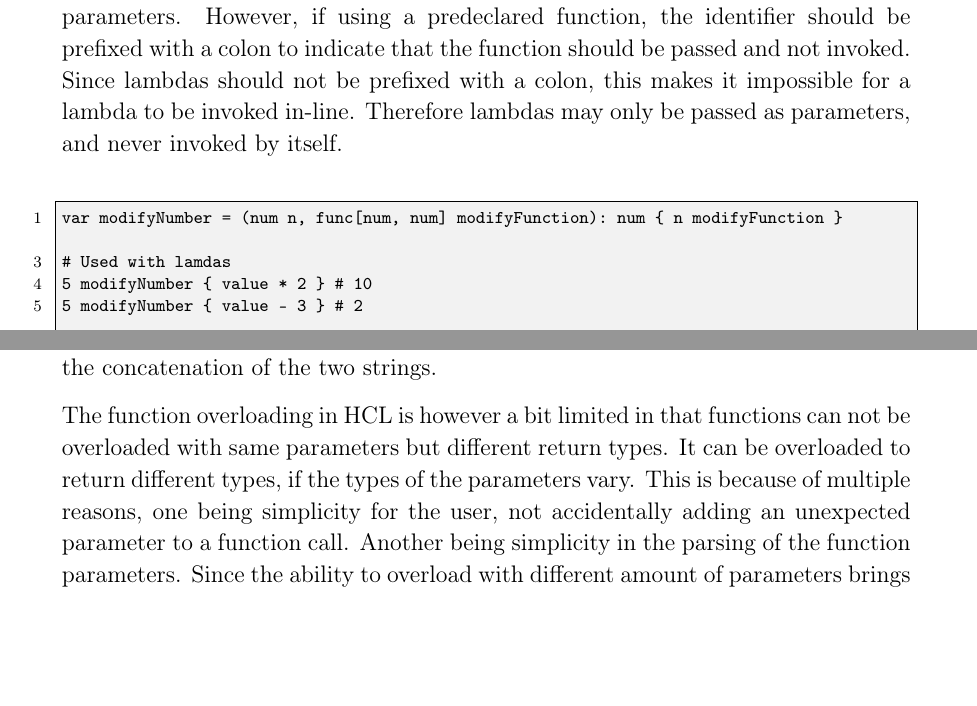
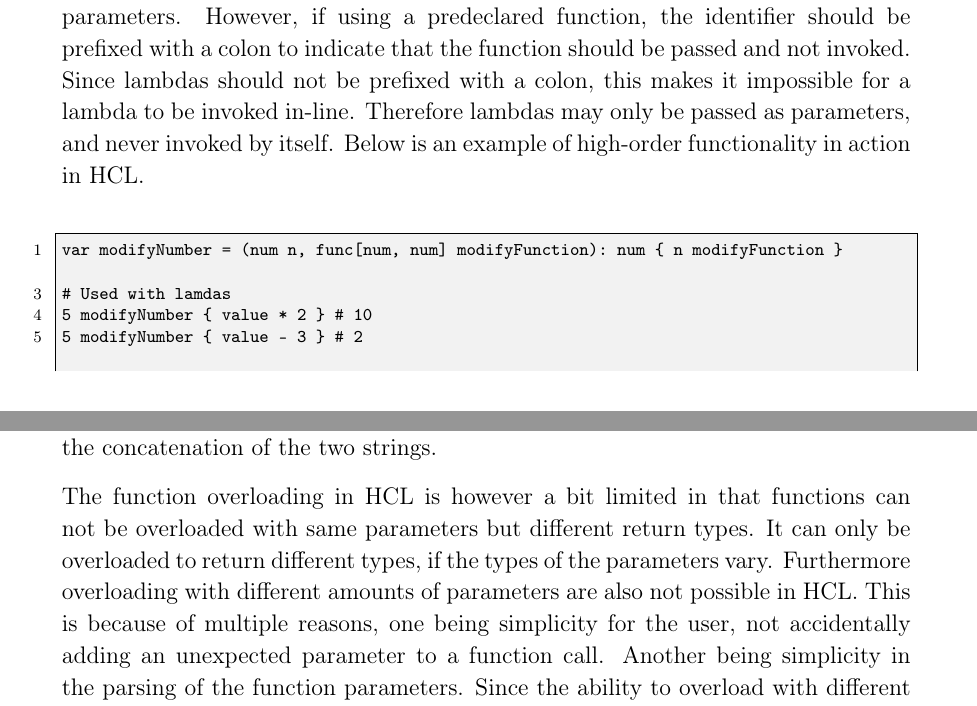
Before and after one commit to HotCL/P4-HCL, a LaTeX thesis (report/main.tex, which reads report/3.Theory/LanguageSpecification.tex): two parts of pages 30 and 31 of 53, joined at a grey line, cut so that both start at the same text, the shorter picture padded with empty space. Compiled offline with pdfLaTeX.

Commit message:
Small fixes

```diff
--- a/report/3.Theory/LanguageSpecification.tex
+++ b/report/3.Theory/LanguageSpecification.tex
@@ -133,7 +133,7 @@ This can be amended by structuring calculations in a left-to-right manner, or by
 As mentioned in section \ref{subsec:hofhcl} the language will include high-order functions. To declare that a function will accept other functions you should simply declare a parameter of type "func" with the expected input and output types from the function.
 
 Both predeclared functions and anonymous in-line functions can be passed as parameters. However, if using a predeclared function, the identifier should be prefixed with a colon to indicate that the function should be passed and not invoked. Since lambdas should not be prefixed with a colon, this makes it impossible for a lambda to be invoked in-line. Therefore lambdas may only be passed as parameters, and never invoked by itself.
-
+Below is an example of high-order functionality in action in HCL.
 \begin{lstlisting}
 var modifyNumber = (num n, func[num, num] modifyFunction): num { n modifyFunction }
 
@@ -158,7 +158,8 @@ If two numbers were passed, the obvious result should be the sum of the two numb
 If on the other hand two strings were passed, the function could be implemented in such a way that the result would be the concatenation of the two strings.
 
 The function overloading in HCL is however a bit limited in that functions can not be overloaded with same parameters but different return types.
-It can be overloaded to return different types, if the types of the parameters vary.
+It can only be overloaded to return different types, if the types of the parameters vary.
+Furthermore overloading with different amounts of parameters are also not possible in HCL.
 This is because of multiple reasons, one being simplicity for the user, not accidentally adding an unexpected parameter to a function call.
 Another being simplicity in the parsing of the function parameters.
 Since the ability to overload with different amount of parameters brings next to nothing to the language, it was decided that it was not worth the effort to implement.
```
